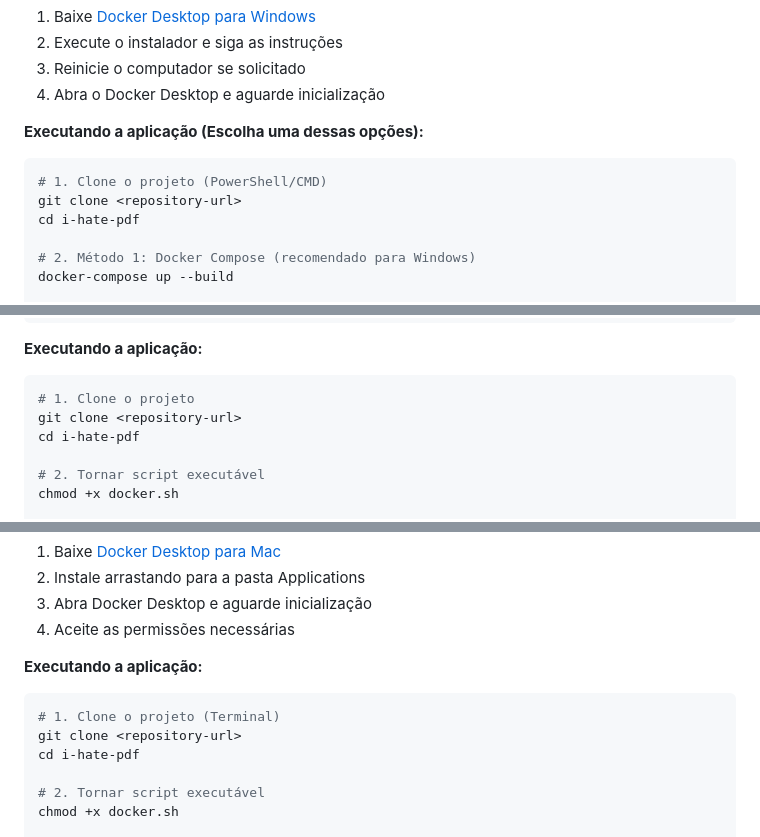
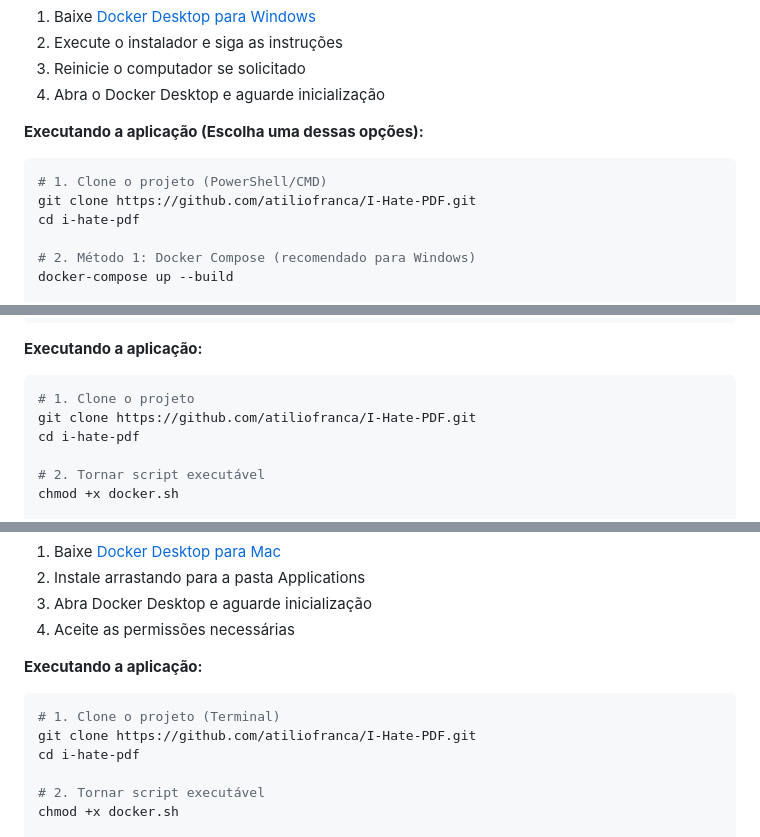
Before and after one commit to atiliofranca/I-Hate-PDF, a Markdown page: README.md, 3 parts joined by grey strips. GitHub-like rendering.

Commit message:
docs: add repository url in cloning instructions
Updated repository URL in the README for cloning instructions.

````diff
--- a/README.md
+++ b/README.md
@@ -99,7 +99,7 @@ Docker oferece a melhor experiência - **Node.js já está incluído no containe
 
 ```powershell
 # 1. Clone o projeto (PowerShell/CMD)
-git clone <repository-url>
+git clone https://github.com/atiliofranca/I-Hate-PDF.git
 cd i-hate-pdf
 
 # 2. Método 1: Docker Compose (recomendado para Windows)
@@ -149,7 +149,7 @@ sudo systemctl enable docker
 
 ```bash
 # 1. Clone o projeto
-git clone <repository-url>
+git clone https://github.com/atiliofranca/I-Hate-PDF.git
 cd i-hate-pdf
 
 # 2. Tornar script executável
@@ -192,7 +192,7 @@ sudo chmod 666 /var/run/docker.sock
 
 ```bash
 # 1. Clone o projeto (Terminal)
-git clone <repository-url>
+git clone https://github.com/atiliofranca/I-Hate-PDF.git
 cd i-hate-pdf
 
 # 2. Tornar script executável
````
